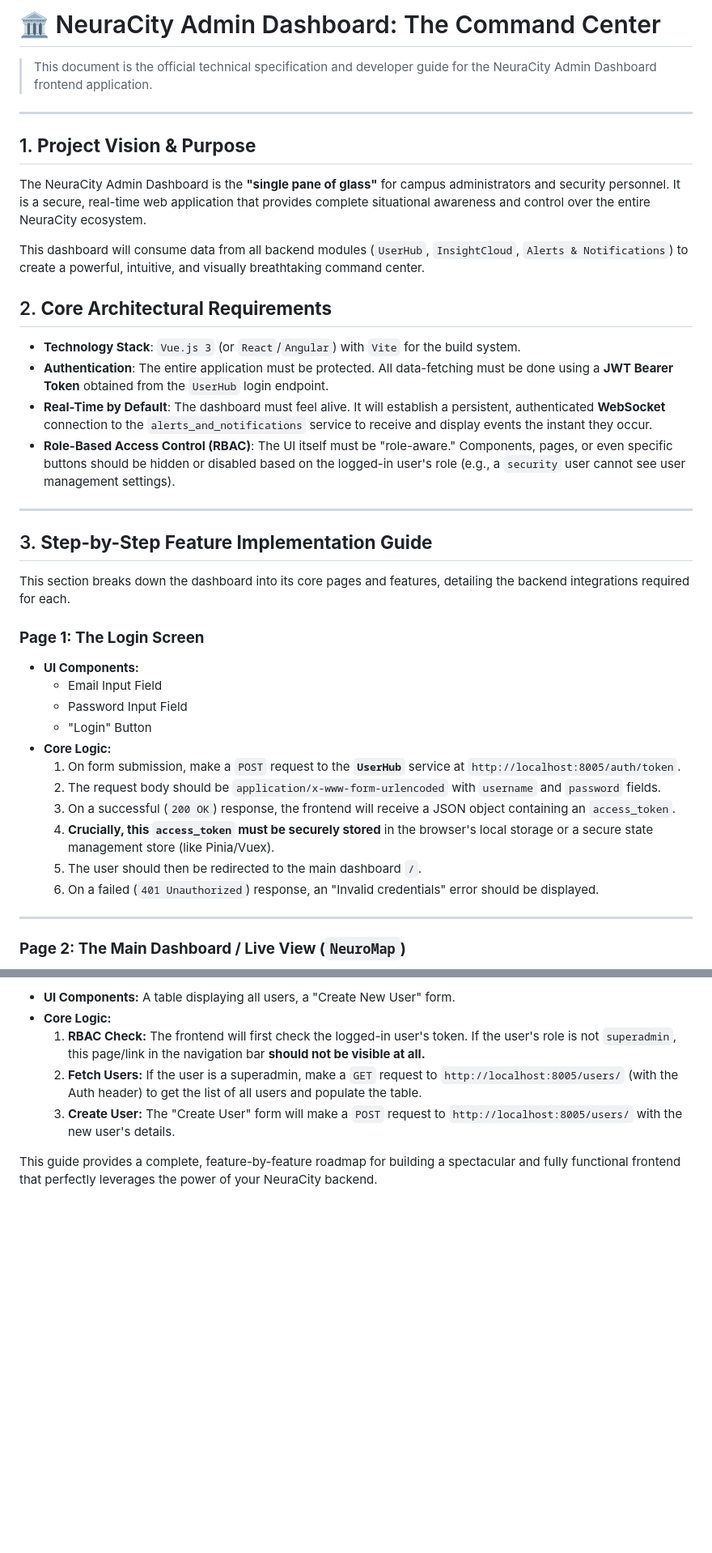
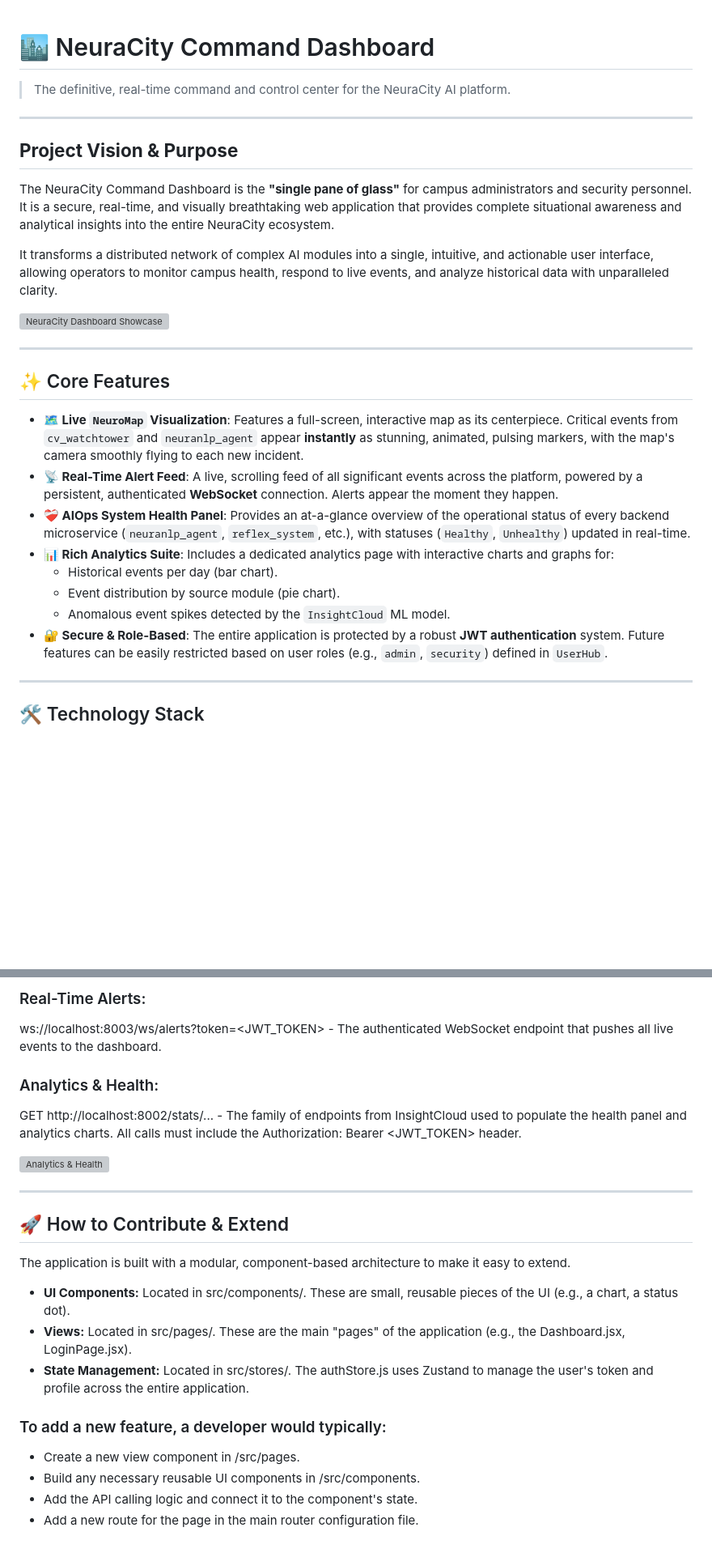
Before and after one commit to PseudoSwayam/NeuraCity, a Markdown page: frontend/admin_panel/README.md, 2 parts joined by grey strips. Shown at 81% size. GitHub-like rendering; blank space fills up the shorter version; grey boxes are pictures that could not be loaded.

```diff
--- a/frontend/admin_panel/README.md
+++ b/frontend/admin_panel/README.md
@@ -1,43 +1,32 @@
-# 🏛️ NeuraCity Admin Dashboard: The Command Center
 
-> This document is the official technical specification and developer guide for the NeuraCity Admin Dashboard frontend application.
+# 🏙️ NeuraCity Command Dashboard
+
+> The definitive, real-time command and control center for the NeuraCity AI platform.
 
 ---
 
-## 1. **Project Vision & Purpose**
+## **Project Vision & Purpose**
 
-The NeuraCity Admin Dashboard is the **"single pane of glass"** for campus administrators and security personnel. It is a secure, real-time web application that provides complete situational awareness and control over the entire NeuraCity ecosystem.
+The NeuraCity Command Dashboard is the **"single pane of glass"** for campus administrators and security personnel. It is a secure, real-time, and visually breathtaking web application that provides complete situational awareness and analytical insights into the entire NeuraCity ecosystem.
 
-This dashboard will consume data from all backend modules (`UserHub`, `InsightCloud`, `Alerts & Notifications`) to create a powerful, intuitive, and visually breathtaking command center.
+It transforms a distributed network of complex AI modules into a single, intuitive, and actionable user interface, allowing operators to monitor campus health, respond to live events, and analyze historical data with unparalleled clarity.
 
-## 2. **Core Architectural Requirements**
-
-*   **Technology Stack**: `Vue.js 3` (or `React`/`Angular`) with `Vite` for the build system.
-*   **Authentication**: The entire application must be protected. All data-fetching must be done using a **JWT Bearer Token** obtained from the `UserHub` login endpoint.
-*   **Real-Time by Default**: The dashboard must feel alive. It will establish a persistent, authenticated **WebSocket** connection to the `alerts_and_notifications` service to receive and display events the instant they occur.
-*   **Role-Based Access Control (RBAC)**: The UI itself must be "role-aware." Components, pages, or even specific buttons should be hidden or disabled based on the logged-in user's role (e.g., a `security` user cannot see user management settings).
+![NeuraCity Dashboard Showcase](NeuraCity_Dashboard.png)
 
 ---
 
-## 3. **Step-by-Step Feature Implementation Guide**
+## ✨ Core Features
 
-This section breaks down the dashboard into its core pages and features, detailing the backend integrations required for each.
-
-### **Page 1: The Login Screen**
-
-*   **UI Components:**
-    *   Email Input Field
-    *   Password Input Field
-    *   "Login" Button
-*   **Core Logic:**
-    1.  On form submission, make a `POST` request to the **`UserHub`** service at `http://localhost:8005/auth/token`.
-    2.  The request body should be `application/x-www-form-urlencoded` with `username` and `password` fields.
-    3.  On a successful (`200 OK`) response, the frontend will receive a JSON object containing an `access_token`.
-    4.  **Crucially, this `access_token` must be securely stored** in the browser's local storage or a secure state management store (like Pinia/Vuex).
-    5.  The user should then be redirected to the main dashboard `/`.
-    6.  On a failed (`401 Unauthorized`) response, an "Invalid credentials" error should be displayed.
+*   **🗺️ Live `NeuroMap` Visualization**: Features a full-screen, interactive map as its centerpiece. Critical events from `cv_watchtower` and `neuranlp_agent` appear **instantly** as stunning, animated, pulsing markers, with the map's camera smoothly flying to each new incident.
+*   **📡 Real-Time Alert Feed**: A live, scrolling feed of all significant events across the platform, powered by a persistent, authenticated **WebSocket** connection. Alerts appear the moment they happen.
+*   **❤️‍🩹 AIOps System Health Panel**: Provides an at-a-glance overview of the operational status of every backend microservice (`neuranlp_agent`, `reflex_system`, etc.), with statuses (`Healthy`, `Unhealthy`) updated in real-time.
+*   **📊 Rich Analytics Suite**: Includes a dedicated analytics page with interactive charts and graphs for:
+    *   Historical events per day (bar chart).
+    *   Event distribution by source module (pie chart).
+    *   Anomalous event spikes detected by the `InsightCloud` ML model.
+*   **🔐 Secure & Role-Based**: The entire application is protected by a robust **JWT authentication** system. Future features can be easily restricted based on user roles (e.g., `admin`, `security`) defined in `UserHub`.
 
 ---
 
-### **Page 2: The Main Dashboard / Live View (`NeuroMap`)**
+## 🛠️ Technology Stack
 
@@ -112,8 +74,24 @@ This page demonstrates the RBAC functionality of `UserHub`.
 
-*   **UI Components:** A table displaying all users, a "Create New User" form.
-*   **Core Logic:**
-    1.  **RBAC Check:** The frontend will first check the logged-in user's token. If the user's role is not `superadmin`, this page/link in the navigation bar **should not be visible at all.**
-    2.  **Fetch Users:** If the user is a superadmin, make a `GET` request to `http://localhost:8005/users/` (with the Auth header) to get the list of all users and populate the table.
-    3.  **Create User:** The "Create User" form will make a `POST` request to `http://localhost:8005/users/` with the new user's details.
+### Real-Time Alerts:
+ws://localhost:8003/ws/alerts?token=<JWT_TOKEN> - The authenticated WebSocket endpoint that pushes all live events to the dashboard.
 
-This guide provides a complete, feature-by-feature roadmap for building a spectacular and fully functional frontend that perfectly leverages the power of your NeuraCity backend.
+### Analytics & Health:
+GET http://localhost:8002/stats/... - The family of endpoints from InsightCloud used to populate the health panel and analytics charts. All calls must include the Authorization: Bearer <JWT_TOKEN> header.
+
+![Analytics & Health](NeuraCity_Analytics.png)
+
+---
+
+## 🚀 How to Contribute & Extend
+The application is built with a modular, component-based architecture to make it easy to extend.
+
+- **UI Components:** Located in src/components/. These are small, reusable pieces of the UI (e.g., a chart, a status dot).
+- **Views:** Located in src/pages/. These are the main "pages" of the application (e.g., the Dashboard.jsx, LoginPage.jsx).
+- **State Management:** Located in src/stores/. The authStore.js uses Zustand to manage the user's token and profile across the entire application.
+
+### To add a new feature, a developer would typically:
+
+- Create a new view component in /src/pages.
+- Build any necessary reusable UI components in /src/components.
+- Add the API calling logic and connect it to the component's state.
+- Add a new route for the page in the main router configuration file.
```
Also changed, not shown: other parts of frontend/admin_panel/README.md (+30 -57 lines).
